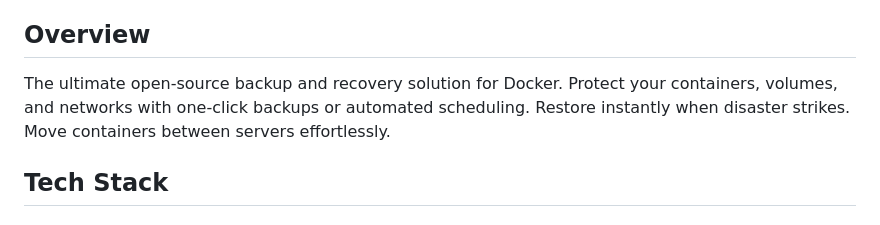
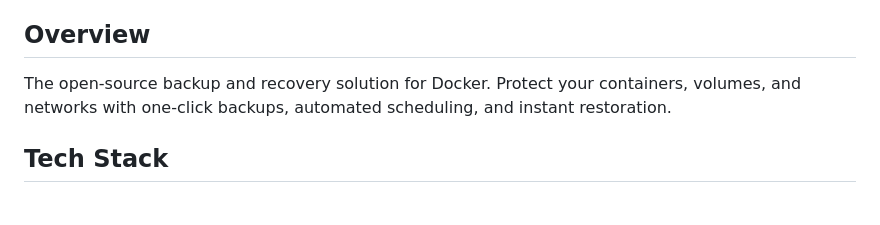
Before and after one commit to omgboohoo/container_monkey, a Markdown page: PRD.md, the part around the change. GitHub-like rendering.

```diff
--- a/PRD.md
+++ b/PRD.md
@@ -4,7 +4,7 @@
 
 ## Overview
 
-The ultimate open-source backup and recovery solution for Docker. Protect your containers, volumes, and networks with one-click backups or automated scheduling. Restore instantly when disaster strikes. Move containers between servers effortlessly.
+The open-source backup and recovery solution for Docker. Protect your containers, volumes, and networks with one-click backups, automated scheduling, and instant restoration.
 
 ## Tech Stack
 
```
Also changed, not shown: README.md (+1 -1 lines).
